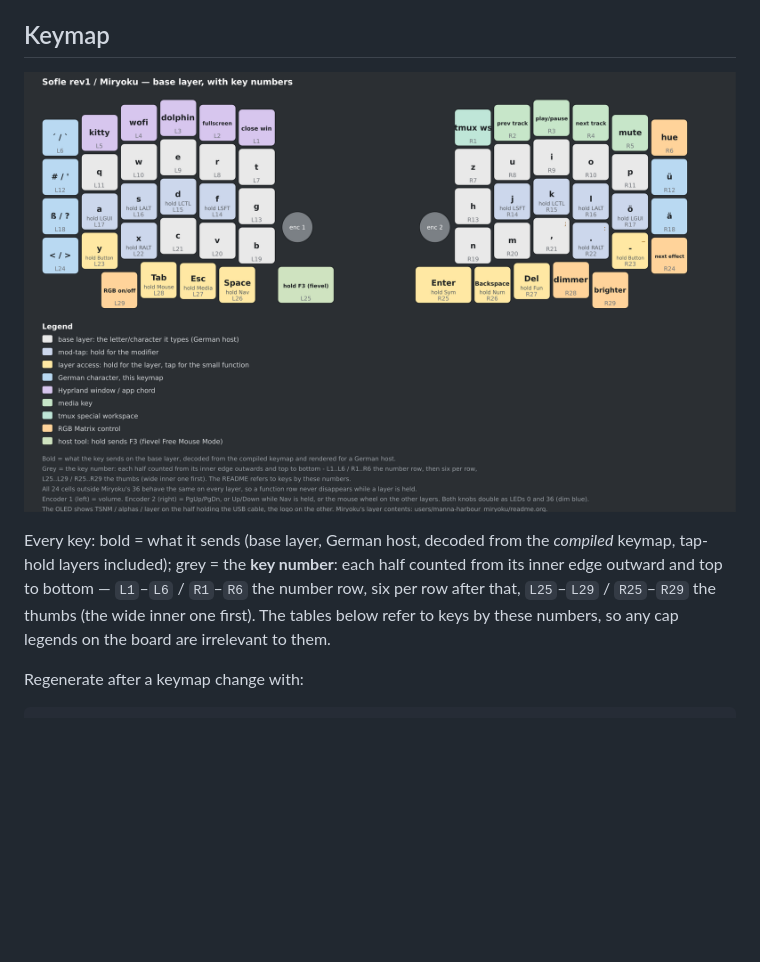
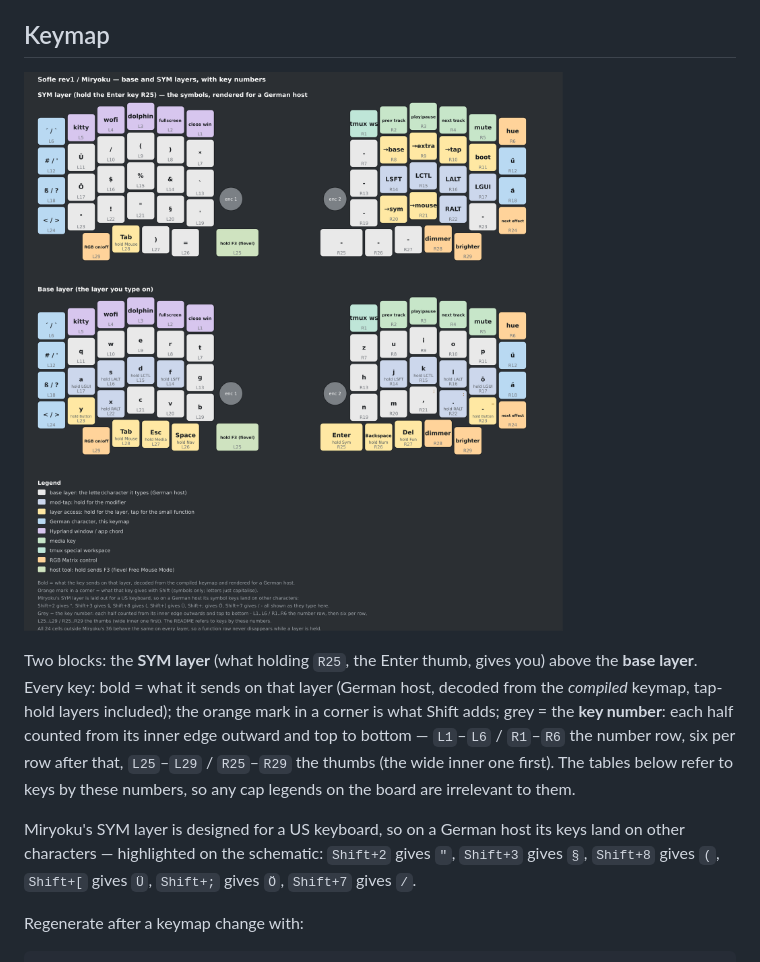
Before and after one commit to julrich/split-kb-firmware, a Markdown page: README.md, the part around the change. Rendered like a GitHub page; pictures changed too: docs/sofle-layout.png; blank space fills up the shorter version.

```diff
--- a/README.md
+++ b/README.md
@@ -116,12 +116,19 @@ Never plug or unplug the TRRS cable while USB is connected. The bootloader is
 
 ![Sofle rev1 / Miryoku layout with this board's caps](docs/sofle-layout.png)
 
-Every key: bold = what it sends (base layer, German host, decoded from the
-*compiled* keymap, tap-hold layers included); grey = the **key number**:
+Two blocks: the **SYM layer** (what holding `R25`, the Enter thumb, gives you)
+above the **base layer**. Every key: bold = what it sends on that layer (German
+host, decoded from the *compiled* keymap, tap-hold layers included); the orange
+mark in a corner is what Shift adds; grey = the **key number**:
 each half counted from its inner edge outward and top to bottom — `L1`–`L6` /
 `R1`–`R6` the number row, six per row after that, `L25`–`L29` / `R25`–`R29` the
 thumbs (the wide inner one first). The tables below refer to keys by these
 numbers, so any cap legends on the board are irrelevant to them.
+
+Miryoku's SYM layer is designed for a US keyboard, so on a German host its keys
+land on other characters — highlighted on the schematic: `Shift+2` gives `"`,
+`Shift+3` gives `§`, `Shift+8` gives `(`, `Shift+[` gives `Ü`, `Shift+;` gives
+`Ö`, `Shift+7` gives `/`.
 
 Regenerate after a keymap change with:
 
```
Also changed, not shown: 2 other files.
